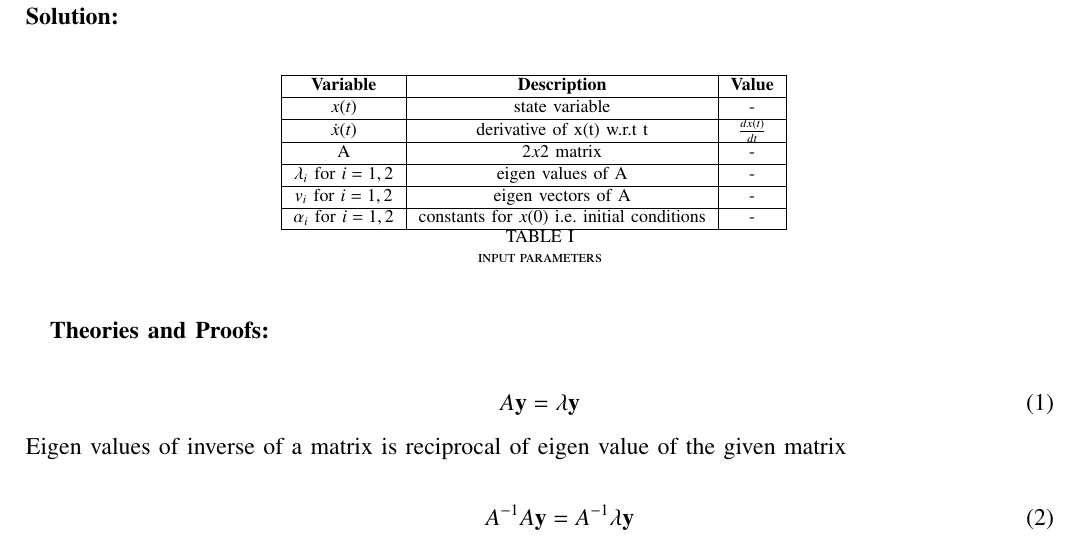
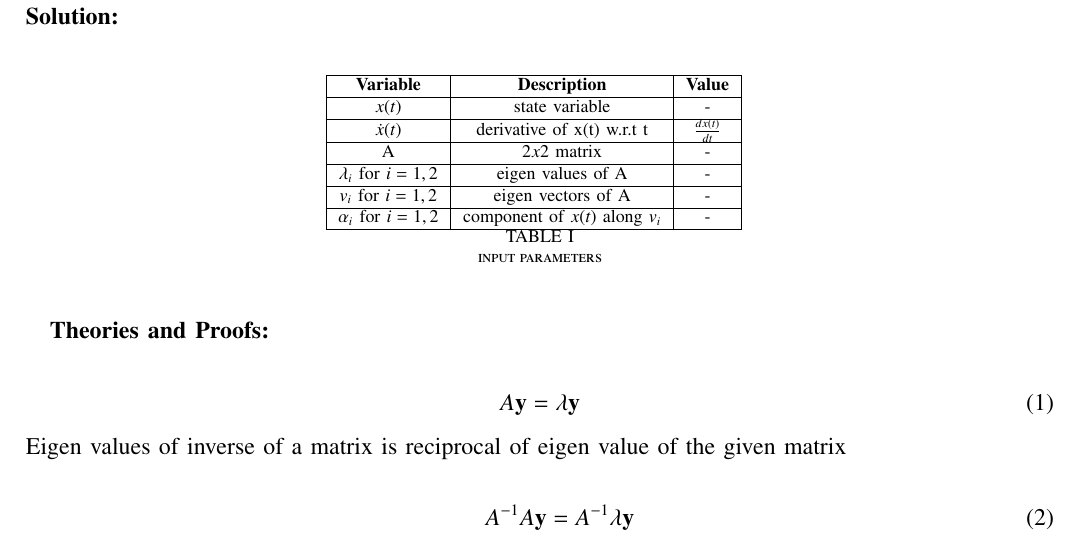
Before and after one commit to aditidure17/signals-and-system, a LaTeX paper (gate/2023/EC/43/main.tex, which reads gate/2023/EC/43/tables/table.tex): part of page 1 of 2, cut so that both start at the same text. Compiled offline with pdfLaTeX; a missing font is replaced by an installed copy or a similar font; a LaTeX package or settings file that is missing is left out.

Commit message:
Update table.tex

```diff
--- a/gate/2023/EC/43/tables/table.tex
+++ b/gate/2023/EC/43/tables/table.tex
@@ -6,5 +6,5 @@
          A & $2x2$ matrix & -\\\hline
          $\lambda _i$ for $i = 1, 2$ & eigen values of A & - \\\hline
          $v_i$ for $i = 1, 2$ & eigen vectors of A & - \\\hline
-         $\alpha _i$ for $i = 1, 2$ & constants for ${x}(0)$ i.e. initial conditions & - \\\hline
+         $\alpha _i$ for $i = 1, 2$ & component of $x(t)$ along $v_i$ & - \\\hline
     \end{tabular}
```
